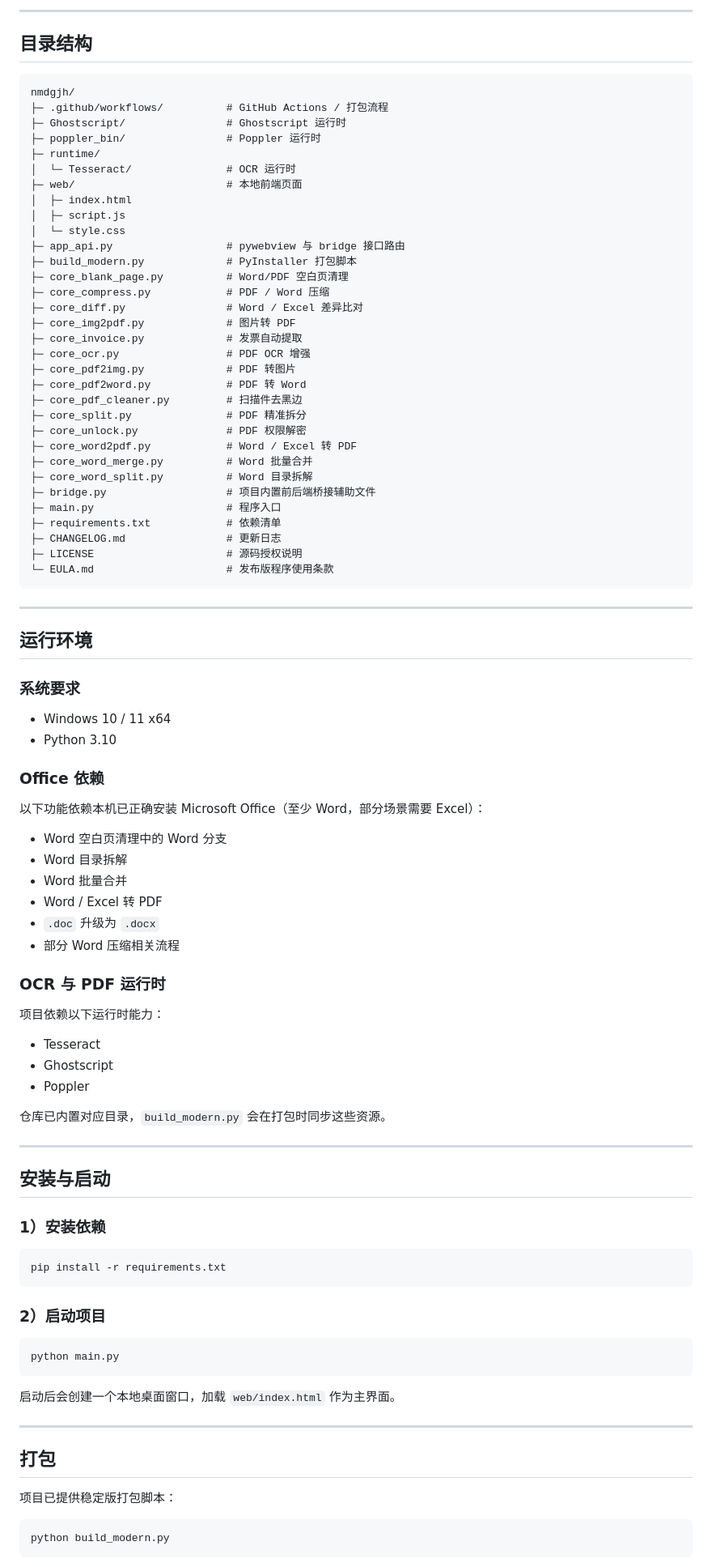
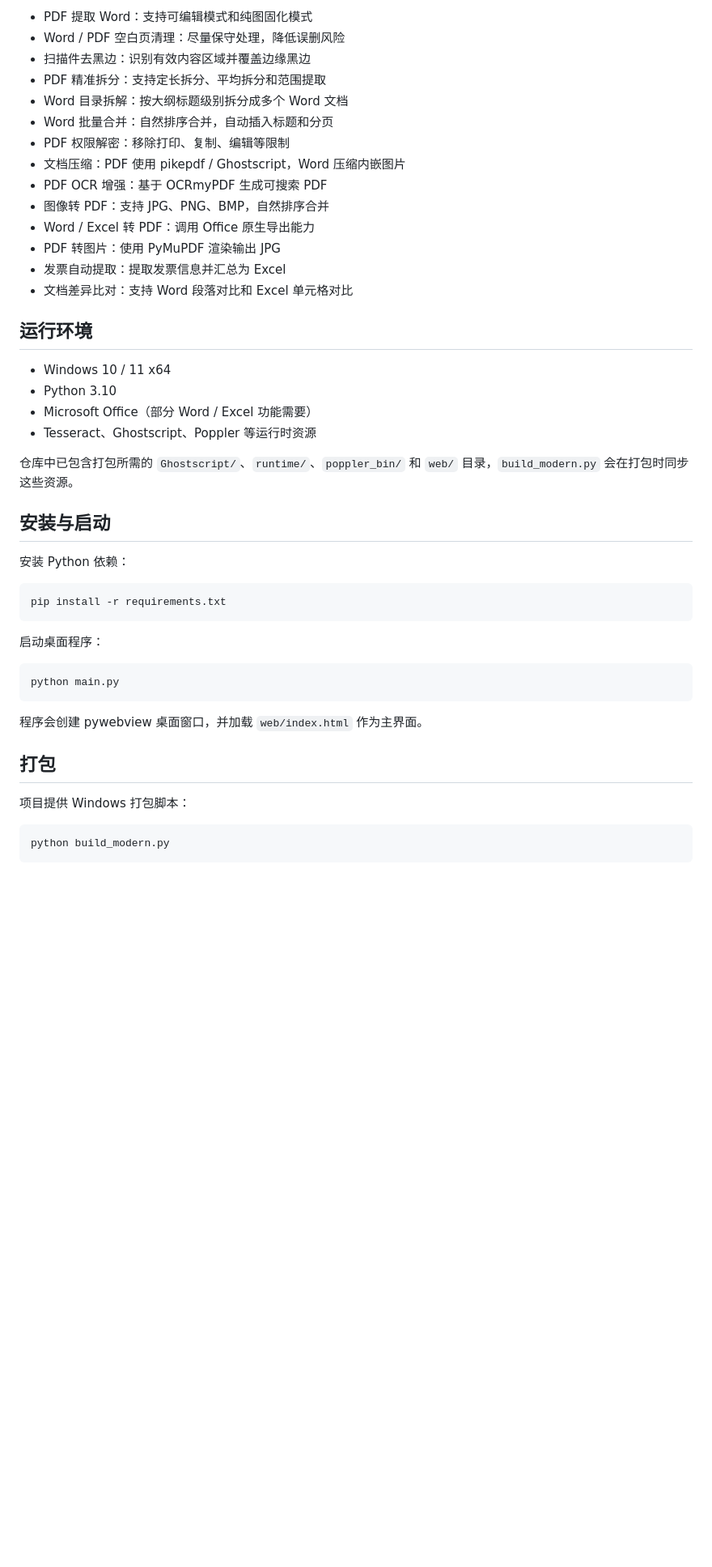
Before and after one commit to qunquanrui-coder/nmdgjh, a Markdown page: README.md, the part around one of its changes. Shown at 81% size. GitHub-like rendering; blank space fills up the shorter version.

````diff
--- a/README.md
+++ b/README.md
@@ -193,95 +9,46 @@
----
-
-## 目录结构
-
-```text
-nmdgjh/
-├─ .github/workflows/          # GitHub Actions / 打包流程
-├─ Ghostscript/                # Ghostscript 运行时
-├─ poppler_bin/                # Poppler 运行时
-├─ runtime/
-│  └─ Tesseract/               # OCR 运行时
-├─ web/                        # 本地前端页面
-│  ├─ index.html
-│  ├─ script.js
-│  └─ style.css
-├─ app_api.py                  # pywebview 与 bridge 接口路由
-├─ build_modern.py             # PyInstaller 打包脚本
-├─ core_blank_page.py          # Word/PDF 空白页清理
-├─ core_compress.py            # PDF / Word 压缩
-├─ core_diff.py                # Word / Excel 差异比对
-├─ core_img2pdf.py             # 图片转 PDF
-├─ core_invoice.py             # 发票自动提取
-├─ core_ocr.py                 # PDF OCR 增强
-├─ core_pdf2img.py             # PDF 转图片
-├─ core_pdf2word.py            # PDF 转 Word
-├─ core_pdf_cleaner.py         # 扫描件去黑边
-├─ core_split.py               # PDF 精准拆分
-├─ core_unlock.py              # PDF 权限解密
-├─ core_word2pdf.py            # Word / Excel 转 PDF
-├─ core_word_merge.py          # Word 批量合并
-├─ core_word_split.py          # Word 目录拆解
-├─ bridge.py                   # 项目内置前后端桥接辅助文件
-├─ main.py                     # 程序入口
-├─ requirements.txt            # 依赖清单
-├─ CHANGELOG.md                # 更新日志
-├─ LICENSE                     # 源码授权说明
-└─ EULA.md                     # 发布版程序使用条款
-```
-
----
+- PDF 提取 Word：支持可编辑模式和纯图固化模式
+- Word / PDF 空白页清理：尽量保守处理，降低误删风险
+- 扫描件去黑边：识别有效内容区域并覆盖边缘黑边
+- PDF 精准拆分：支持定长拆分、平均拆分和范围提取
+- Word 目录拆解：按大纲标题级别拆分成多个 Word 文档
+- Word 批量合并：自然排序合并，自动插入标题和分页
+- PDF 权限解密：移除打印、复制、编辑等限制
+- 文档压缩：PDF 使用 pikepdf / Ghostscript，Word 压缩内嵌图片
+- PDF OCR 增强：基于 OCRmyPDF 生成可搜索 PDF
+- 图像转 PDF：支持 JPG、PNG、BMP，自然排序合并
+- Word / Excel 转 PDF：调用 Office 原生导出能力
+- PDF 转图片：使用 PyMuPDF 渲染输出 JPG
+- 发票自动提取：提取发票信息并汇总为 Excel
+- 文档差异比对：支持 Word 段落对比和 Excel 单元格对比
 
 ## 运行环境
 
-### 系统要求
-
 - Windows 10 / 11 x64
 - Python 3.10
+- Microsoft Office（部分 Word / Excel 功能需要）
+- Tesseract、Ghostscript、Poppler 等运行时资源
 
-### Office 依赖
-
-以下功能依赖本机已正确安装 Microsoft Office（至少 Word，部分场景需要 Excel）：
-
-- Word 空白页清理中的 Word 分支
-- Word 目录拆解
-- Word 批量合并
-- Word / Excel 转 PDF
-- `.doc` 升级为 `.docx`
-- 部分 Word 压缩相关流程
-
-### OCR 与 PDF 运行时
-
-项目依赖以下运行时能力：
-
-- Tesseract
-- Ghostscript
-- Poppler
-
-仓库已内置对应目录，`build_modern.py` 会在打包时同步这些资源。
-
----
+仓库中已包含打包所需的 `Ghostscript/`、`runtime/`、`poppler_bin/` 和 `web/` 目录，`build_modern.py` 会在打包时同步这些资源。
 
 ## 安装与启动
 
-### 1）安装依赖
+安装 Python 依赖：
 
 ```bash
 pip install -r requirements.txt
 ```
 
-### 2）启动项目
+启动桌面程序：
 
 ```bash
 python main.py
 ```
 
-启动后会创建一个本地桌面窗口，加载 `web/index.html` 作为主界面。
-
----
+程序会创建 pywebview 桌面窗口，并加载 `web/index.html` 作为主界面。
 
 ## 打包
 
-项目已提供稳定版打包脚本：
+项目提供 Windows 打包脚本：
 
 ```bash
 python build_modern.py
````
Also changed, not shown: other parts of README.md (+37 -213 lines), CHANGELOG.md (added, +16 -0 lines).
